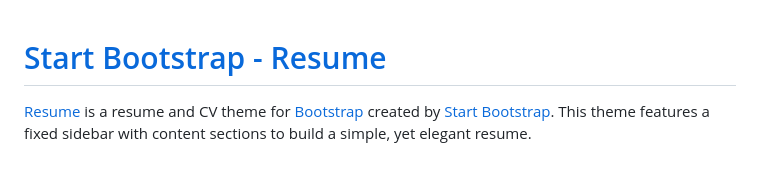
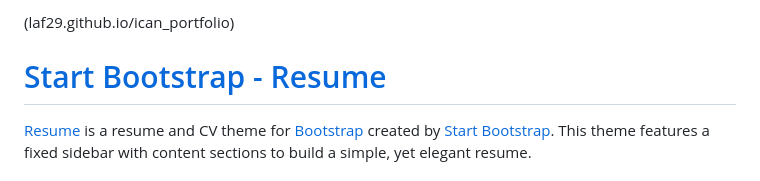
Before and after one commit to laf29/ican_portfolio, a Markdown page: README.md, the part around the change. GitHub-like rendering.

```diff
--- a/README.md
+++ b/README.md
@@ -1,3 +1,4 @@
+(laf29.github.io/ican_portfolio)
 # [Start Bootstrap - Resume](https://startbootstrap.com/template-overviews/resume/)
 
 [Resume](https://startbootstrap.com/template-overviews/resume/) is a resume and CV theme for [Bootstrap](http://getbootstrap.com/) created by [Start Bootstrap](http://startbootstrap.com/). This theme features a fixed sidebar with content sections to build a simple, yet elegant resume.
```
